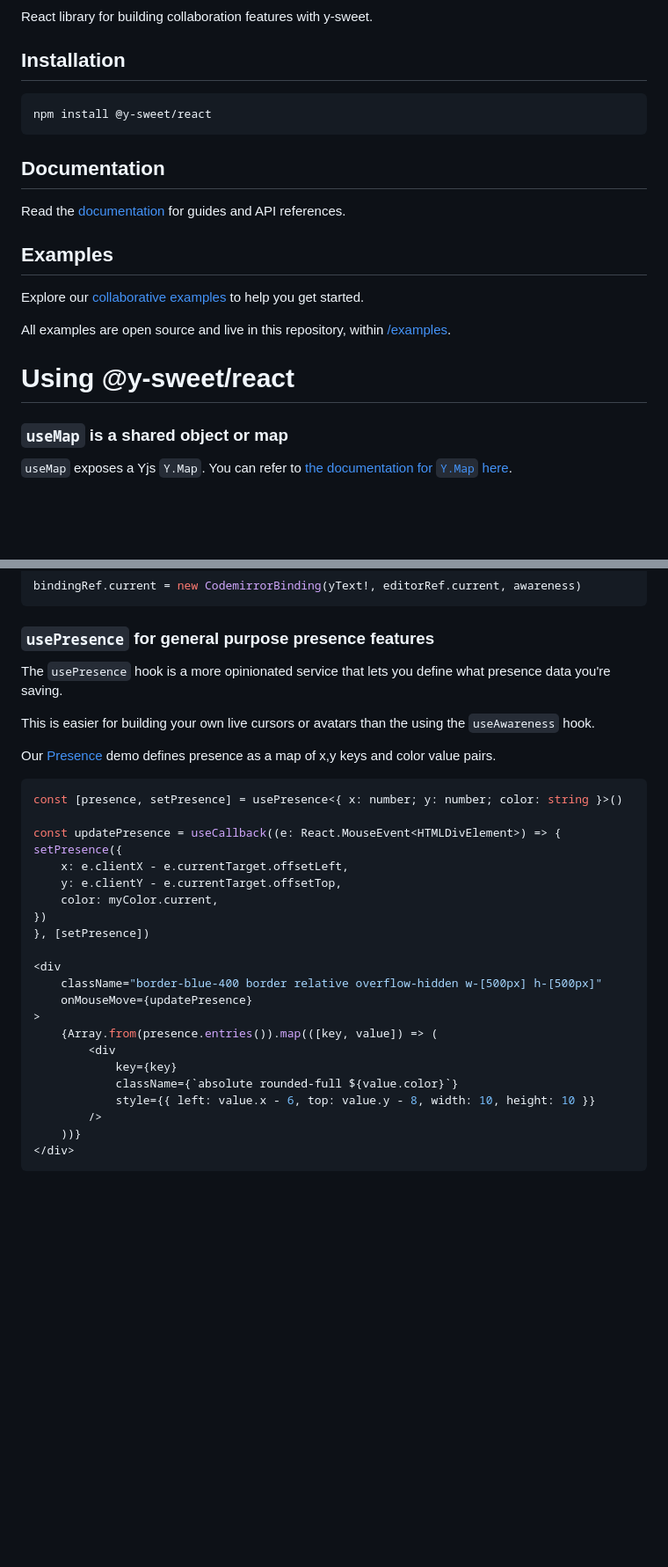
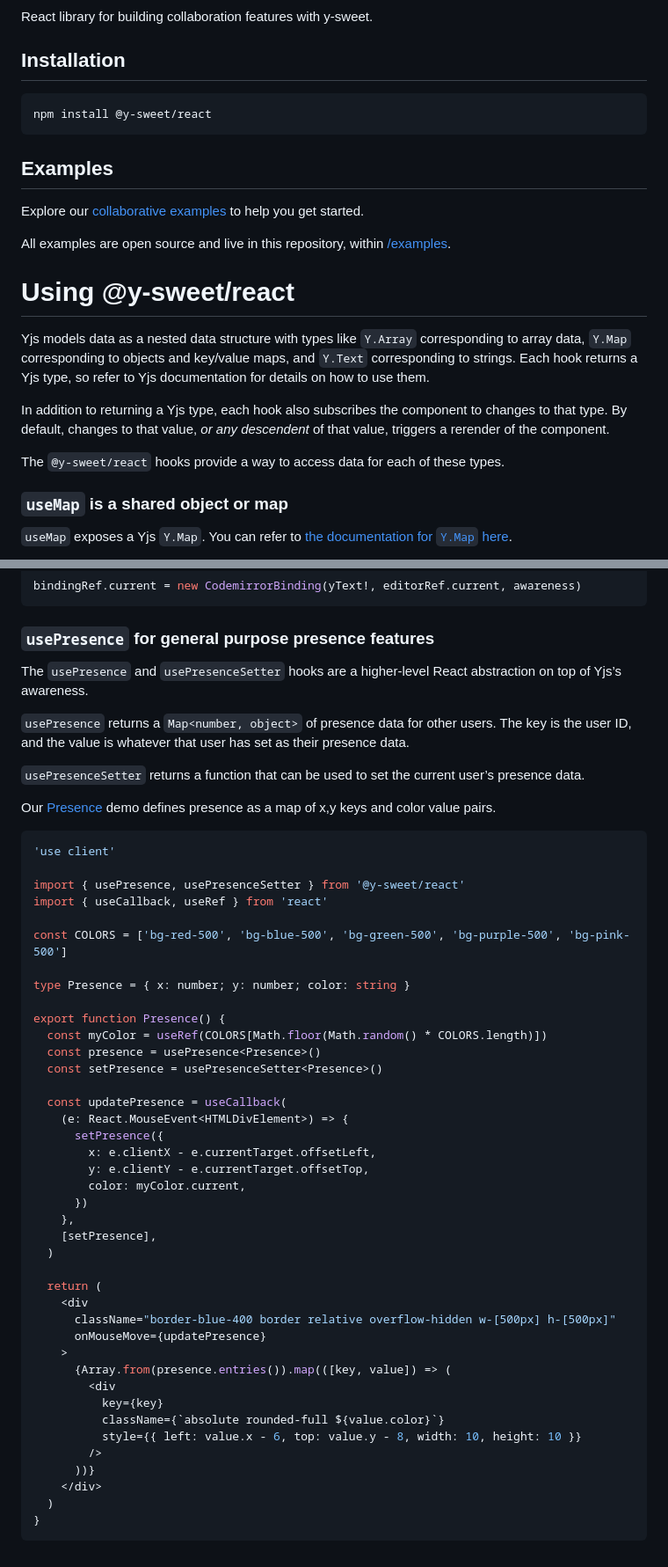
Before and after one commit to jamsocket/y-sweet, a Markdown page: js-pkg/react/README.md, 2 parts joined by grey strips. Shown at 88% size. Rendered like a GitHub page; blank space fills up the shorter version.

````diff
--- a/js-pkg/react/README.md
+++ b/js-pkg/react/README.md
@@ -13,15 +13,18 @@ React library for building collaboration features with y-sweet.
 npm install @y-sweet/react
 ```
 
-## Documentation
-Read the [documentation](https://www.y-sweet.dev/) for guides and API references.
-
 ## Examples
 Explore our [collaborative examples](https://github.com/drifting-in-space/y-sweet) to help you get started.
 
 All examples are open source and live in this repository, within [/examples](https://github.com/drifting-in-space/y-sweet/tree/main/examples).
 
 # Using @y-sweet/react
+
+Yjs models data as a nested data structure with types like `Y.Array` corresponding to array data, `Y.Map` corresponding to objects and key/value maps, and `Y.Text` corresponding to strings. Each hook returns a Yjs type, so refer to Yjs documentation for details on how to use them.
+
+In addition to returning a Yjs type, each hook also subscribes the component to changes to that type. By default, changes to that value, _or any descendent_ of that value, triggers a rerender of the component.
+
+The `@y-sweet/react` hooks provide a way to access data for each of these types.
 
 ### `useMap` is a shared object or map
 
@@ -93,33 +96,53 @@ bindingRef.current = new CodemirrorBinding(yText!, editorRef.current, awareness)
 
 ### `usePresence` for general purpose presence features
 
-The `usePresence` hook is a more opinionated service that lets you define what presence data you're saving.
+The `usePresence` and `usePresenceSetter` hooks are a higher-level React abstraction on top of Yjs’s awareness.
 
-This is easier for building your own live cursors or avatars than the using the `useAwareness` hook.
+`usePresence` returns a `Map<number, object>` of presence data for other users. The key is the user ID, and the value is whatever that user has set as their presence data.
+
+`usePresenceSetter` returns a function that can be used to set the current user’s presence data.
 
 Our [Presence](/demos/presence) demo defines presence as a map of x,y keys and color value pairs.
 
 ```tsx Presence.tsx
-const [presence, setPresence] = usePresence<{ x: number; y: number; color: string }>()
+'use client'
 
-const updatePresence = useCallback((e: React.MouseEvent<HTMLDivElement>) => {
-setPresence({
-    x: e.clientX - e.currentTarget.offsetLeft,
-    y: e.clientY - e.currentTarget.offsetTop,
-    color: myColor.current,
-})
-}, [setPresence])
+import { usePresence, usePresenceSetter } from '@y-sweet/react'
+import { useCallback, useRef } from 'react'
 
-<div
-    className="border-blue-400 border relative overflow-hidden w-[500px] h-[500px]"
-    onMouseMove={updatePresence}
->
-    {Array.from(presence.entries()).map(([key, value]) => (
+const COLORS = ['bg-red-500', 'bg-blue-500', 'bg-green-500', 'bg-purple-500', 'bg-pink-500']
+
+type Presence = { x: number; y: number; color: string }
+
+export function Presence() {
+  const myColor = useRef(COLORS[Math.floor(Math.random() * COLORS.length)])
+  const presence = usePresence<Presence>()
+  const setPresence = usePresenceSetter<Presence>()
+
+  const updatePresence = useCallback(
+    (e: React.MouseEvent<HTMLDivElement>) => {
+      setPresence({
+        x: e.clientX - e.currentTarget.offsetLeft,
+        y: e.clientY - e.currentTarget.offsetTop,
+        color: myColor.current,
+      })
+    },
+    [setPresence],
+  )
+
+  return (
+    <div
+      className="border-blue-400 border relative overflow-hidden w-[500px] h-[500px]"
+      onMouseMove={updatePresence}
+    >
+      {Array.from(presence.entries()).map(([key, value]) => (
         <div
-            key={key}
-            className={`absolute rounded-full ${value.color}`}
-            style={{ left: value.x - 6, top: value.y - 8, width: 10, height: 10 }}
+          key={key}
+          className={`absolute rounded-full ${value.color}`}
+          style={{ left: value.x - 6, top: value.y - 8, width: 10, height: 10 }}
         />
-    ))}
-</div>
+      ))}
+    </div>
+  )
+}
 ```
````
Also changed, not shown: README.md (+11 -0 lines), docs/running.md (added, +51 -0 lines).
